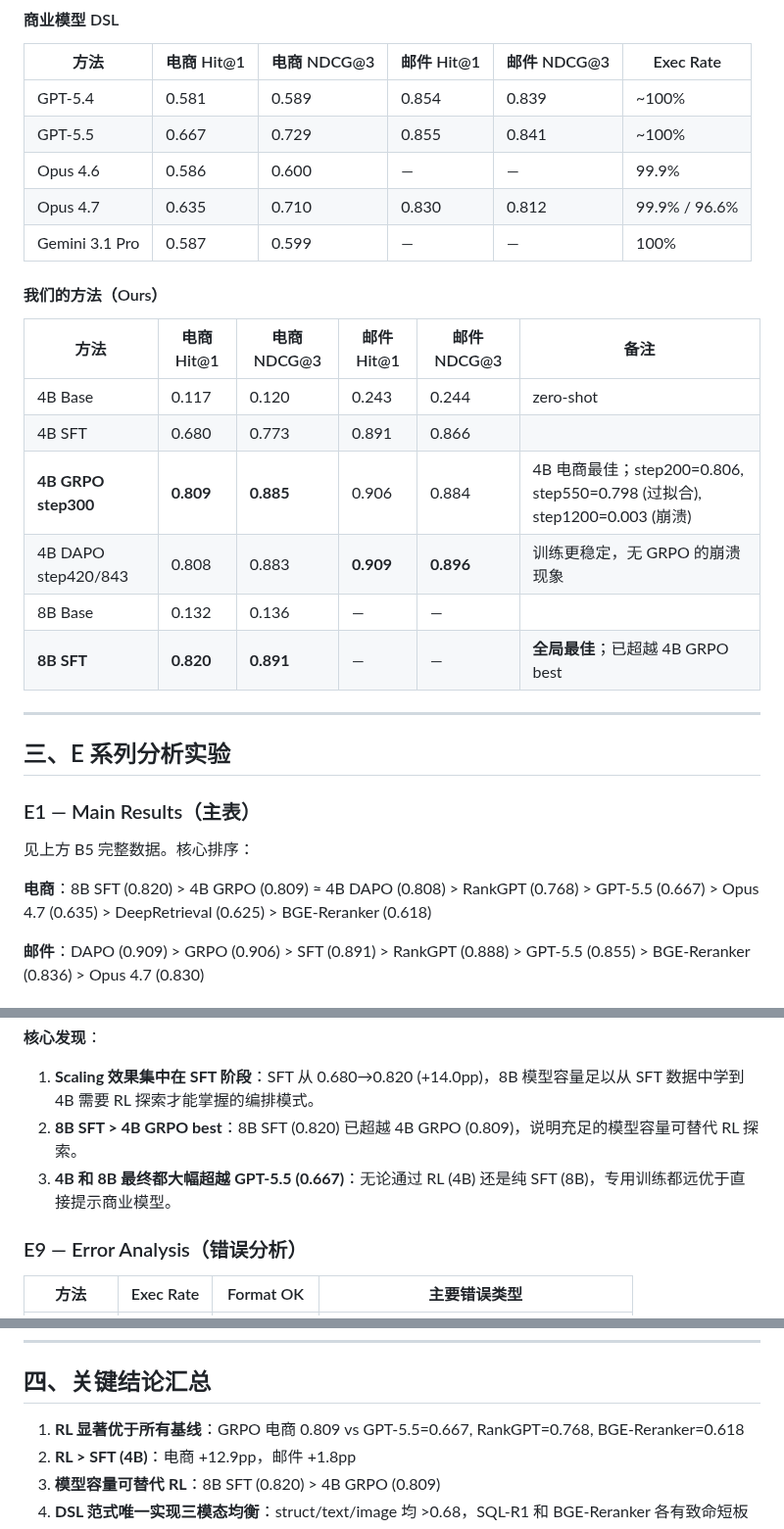
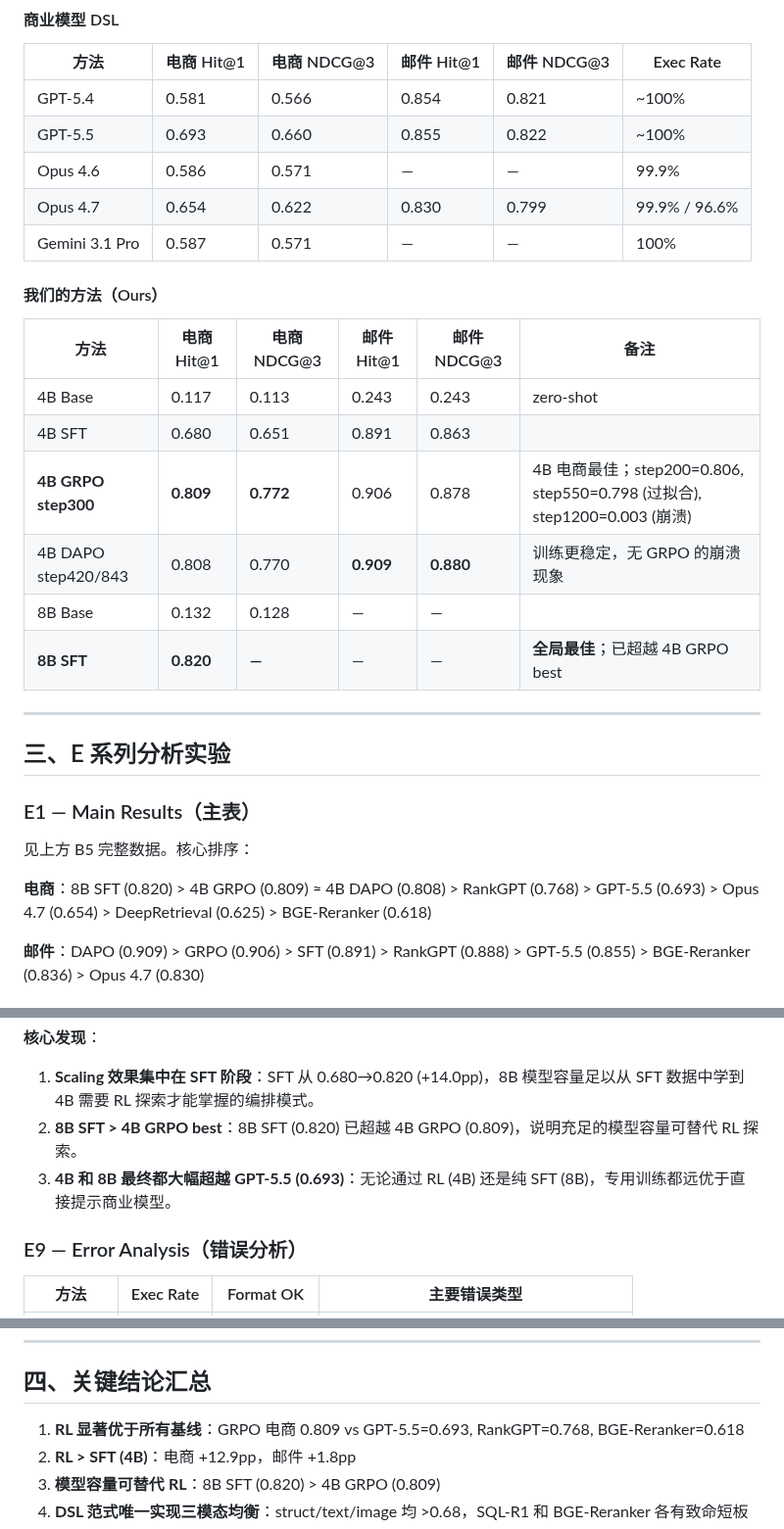
Before and after one commit to youchengsong/proretrieval, a Markdown page: docs/实验结果分析报告.md, 3 parts joined by grey strips. Shown at 98% size. Rendered like a GitHub page.

Commit message:
Fix NDCG values and Hit@1 in experiment report
Replace optimistic NDCG with correct ranked-list NDCG from re-evaluation.
Update GPT-5.5 Hit@1 (0.667→0.693) and Opus 4.7 Hit@1 (0.635→0.654)
to use nocase eval results. Mark 8B SFT NDCG as unavailable (prediction
file mismatch).

Co-Authored-By: Claude Opus 4.6 <noreply@anthropic.com>

```diff
--- a/docs/实验结果分析报告.md
+++ b/docs/实验结果分析报告.md
@@ -72,22 +72,22 @@
 
 | 方法 | 电商 Hit@1 | 电商 NDCG@3 | 邮件 Hit@1 | 邮件 NDCG@3 | Exec Rate |
 |------|-----------|------------|-----------|------------|-----------|
-| GPT-5.4 | 0.581 | 0.589 | 0.854 | 0.839 | ~100% |
-| GPT-5.5 | 0.667 | 0.729 | 0.855 | 0.841 | ~100% |
-| Opus 4.6 | 0.586 | 0.600 | — | — | 99.9% |
-| Opus 4.7 | 0.635 | 0.710 | 0.830 | 0.812 | 99.9% / 96.6% |
-| Gemini 3.1 Pro | 0.587 | 0.599 | — | — | 100% |
+| GPT-5.4 | 0.581 | 0.566 | 0.854 | 0.821 | ~100% |
+| GPT-5.5 | 0.693 | 0.660 | 0.855 | 0.822 | ~100% |
+| Opus 4.6 | 0.586 | 0.571 | — | — | 99.9% |
+| Opus 4.7 | 0.654 | 0.622 | 0.830 | 0.799 | 99.9% / 96.6% |
+| Gemini 3.1 Pro | 0.587 | 0.571 | — | — | 100% |
 
 #### 我们的方法（Ours）
 
 | 方法 | 电商 Hit@1 | 电商 NDCG@3 | 邮件 Hit@1 | 邮件 NDCG@3 | 备注 |
 |------|-----------|------------|-----------|------------|------|
-| 4B Base | 0.117 | 0.120 | 0.243 | 0.244 | zero-shot |
-| 4B SFT | 0.680 | 0.773 | 0.891 | 0.866 | |
-| **4B GRPO step300** | **0.809** | **0.885** | 0.906 | 0.884 | 4B 电商最佳；step200=0.806, step550=0.798 (过拟合), step1200=0.003 (崩溃) |
-| 4B DAPO step420/843 | 0.808 | 0.883 | **0.909** | **0.896** | 训练更稳定，无 GRPO 的崩溃现象 |
-| 8B Base | 0.132 | 0.136 | — | — | |
-| **8B SFT** | **0.820** | **0.891** | — | — | **全局最佳**；已超越 4B GRPO best |
+| 4B Base | 0.117 | 0.113 | 0.243 | 0.243 | zero-shot |
+| 4B SFT | 0.680 | 0.651 | 0.891 | 0.863 | |
+| **4B GRPO step300** | **0.809** | **0.772** | 0.906 | 0.878 | 4B 电商最佳；step200=0.806, step550=0.798 (过拟合), step1200=0.003 (崩溃) |
+| 4B DAPO step420/843 | 0.808 | 0.770 | **0.909** | **0.880** | 训练更稳定，无 GRPO 的崩溃现象 |
+| 8B Base | 0.132 | 0.128 | — | — | |
+| **8B SFT** | **0.820** | **—** | — | — | **全局最佳**；已超越 4B GRPO best |
 
 ---
 
@@ -97,7 +97,7 @@
 
 见上方 B5 完整数据。核心排序：
 
-**电商**：8B SFT (0.820) > 4B GRPO (0.809) ≈ 4B DAPO (0.808) > RankGPT (0.768) > GPT-5.5 (0.667) > Opus 4.7 (0.635) > DeepRetrieval (0.625) > BGE-Reranker (0.618)
+**电商**：8B SFT (0.820) > 4B GRPO (0.809) ≈ 4B DAPO (0.808) > RankGPT (0.768) > GPT-5.5 (0.693) > Opus 4.7 (0.654) > DeepRetrieval (0.625) > BGE-Reranker (0.618)
 
 **邮件**：DAPO (0.909) > GRPO (0.906) > SFT (0.891) > RankGPT (0.888) > GPT-5.5 (0.855) > BGE-Reranker (0.836) > Opus 4.7 (0.830)
 
@@ -214,7 +214,7 @@
 **核心发现**：
 1. **Scaling 效果集中在 SFT 阶段**：SFT 从 0.680→0.820 (+14.0pp)，8B 模型容量足以从 SFT 数据中学到 4B 需要 RL 探索才能掌握的编排模式。
 2. **8B SFT > 4B GRPO best**：8B SFT (0.820) 已超越 4B GRPO (0.809)，说明充足的模型容量可替代 RL 探索。
-3. **4B 和 8B 最终都大幅超越 GPT-5.5 (0.667)**：无论通过 RL (4B) 还是纯 SFT (8B)，专用训练都远优于直接提示商业模型。
+3. **4B 和 8B 最终都大幅超越 GPT-5.5 (0.693)**：无论通过 RL (4B) 还是纯 SFT (8B)，专用训练都远优于直接提示商业模型。
 
 ### E9 — Error Analysis（错误分析）
 
@@ -266,7 +266,7 @@
 
 ## 四、关键结论汇总
 
-1. **RL 显著优于所有基线**：GRPO 电商 0.809 vs GPT-5.5=0.667, RankGPT=0.768, BGE-Reranker=0.618
+1. **RL 显著优于所有基线**：GRPO 电商 0.809 vs GPT-5.5=0.693, RankGPT=0.768, BGE-Reranker=0.618
 2. **RL > SFT (4B)**：电商 +12.9pp，邮件 +1.8pp
 3. **模型容量可替代 RL**：8B SFT (0.820) > 4B GRPO (0.809)
 4. **DSL 范式唯一实现三模态均衡**：struct/text/image 均 >0.68，SQL-R1 和 BGE-Reranker 各有致命短板
```
